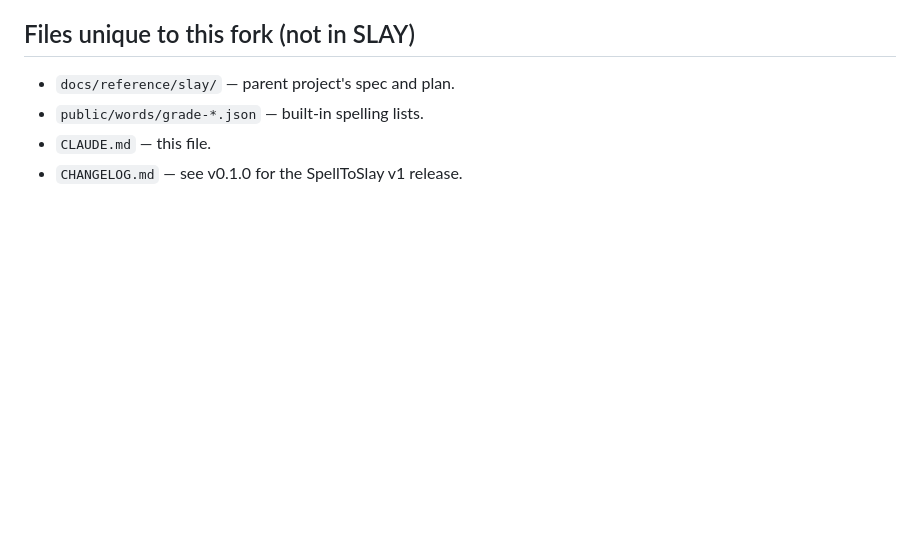
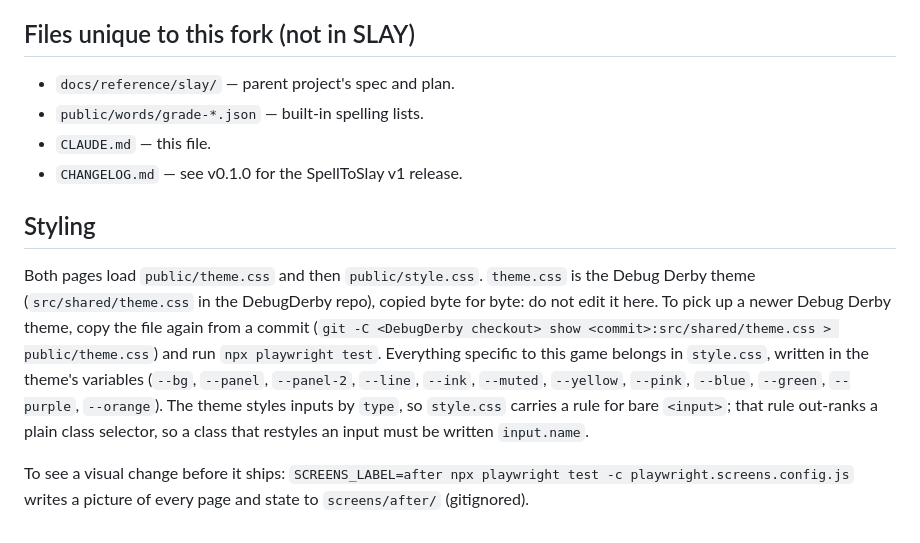
Before and after one commit to lockersoft/spelltoslay, a Markdown page: CLAUDE.md, the part around the change. Drawn GitHub-style; blank space fills up the shorter version.

Commit message:
Changelog and project notes for the Debug Derby theme

```diff
--- a/CLAUDE.md
+++ b/CLAUDE.md
@@ -90,3 +90,20 @@ DreamHost manages all that.
 - `public/words/grade-*.json` — built-in spelling lists.
 - `CLAUDE.md` — this file.
 - `CHANGELOG.md` — see v0.1.0 for the SpellToSlay v1 release.
+
+## Styling
+
+Both pages load `public/theme.css` and then `public/style.css`. `theme.css` is
+the Debug Derby theme (`src/shared/theme.css` in the DebugDerby repo), copied
+byte for byte: do not edit it here. To pick up a newer Debug Derby theme, copy
+the file again from a commit (`git -C <DebugDerby checkout> show <commit>:src/shared/theme.css > public/theme.css`)
+and run `npx playwright test`. Everything specific to this game belongs in
+`style.css`, written in the theme's variables (`--bg`, `--panel`, `--panel-2`,
+`--line`, `--ink`, `--muted`, `--yellow`, `--pink`, `--blue`, `--green`,
+`--purple`, `--orange`). The theme styles inputs by `type`, so `style.css` carries a rule
+for bare `<input>`; that rule out-ranks a plain class selector, so a class
+that restyles an input must be written `input.name`.
+
+To see a visual change before it ships:
+`SCREENS_LABEL=after npx playwright test -c playwright.screens.config.js`
+writes a picture of every page and state to `screens/after/` (gitignored).
```
Also changed, not shown: CHANGELOG.md (+6 -0 lines).
